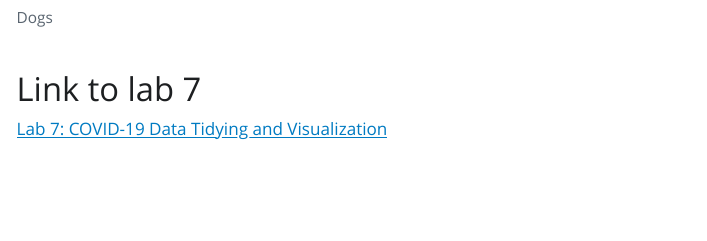
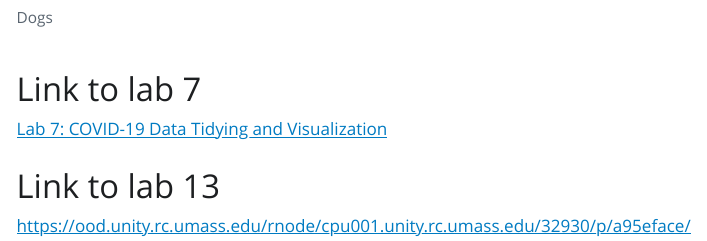
Before and after one commit to oakelly-web/GenomelabS3, a Quarto document (labs3.index.qmd): the page in a window 1100 px wide, from 230 px down. The pictures show the output file labs3.index.html that the author committed with the source, opened offline; Quarto's library style sheets are replaced by a plain one without menus.

Commit message:
add index

```diff
--- a/labs3.index.qmd
+++ b/labs3.index.qmd
@@ -29,3 +29,7 @@ I am a current senior studying biology at the University of Massachusetts Amhers
 # Link to lab 7
 
 [Lab 7: COVID-19 Data Tidying and Visualization](https://jeffreyblanchard.github.io/PathoGen2025/labs/lab7_covid.html)
+
+# Link to lab 13
+
+<https://ood.unity.rc.umass.edu/rnode/cpu001.unity.rc.umass.edu/32930/p/a95eface/>
```
Also changed, not shown: LAB13.html, labs3.index.html.
